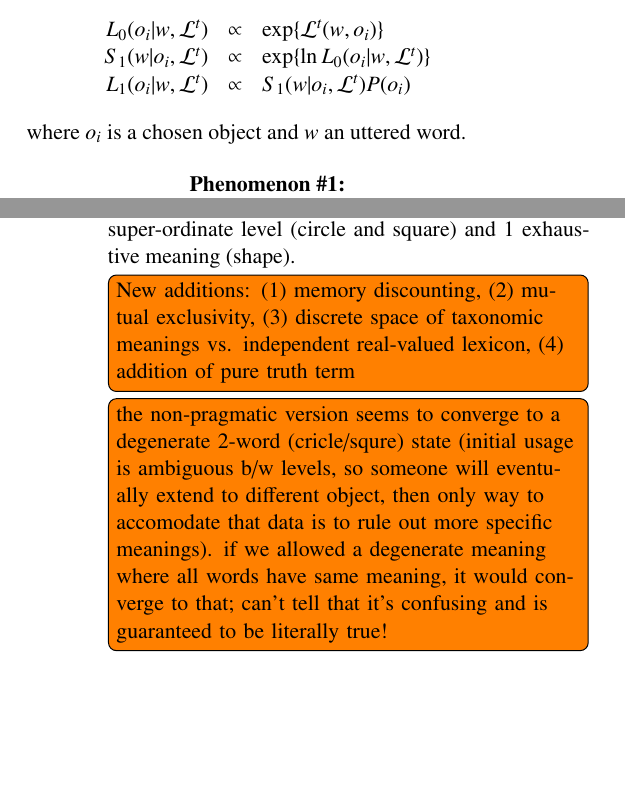
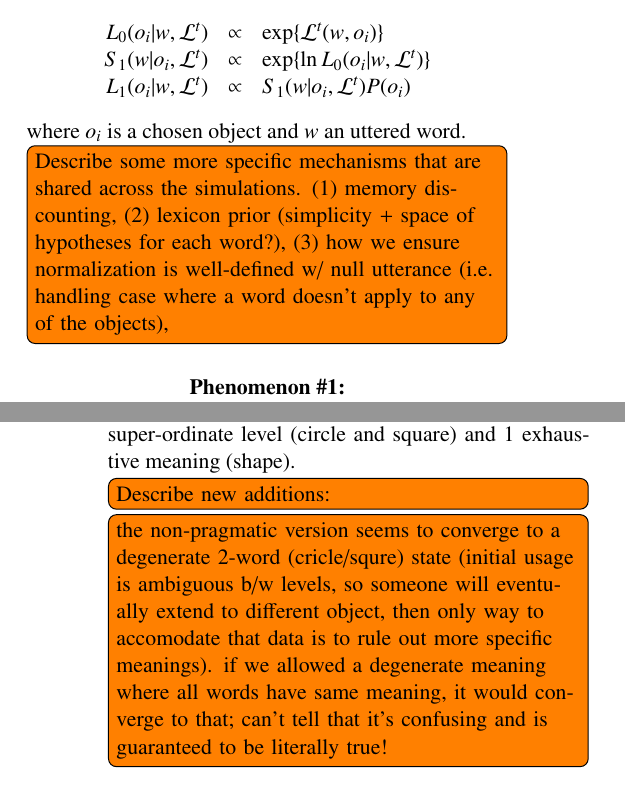
Before and after one commit to hawkrobe/conventions_model, a LaTeX paper (writing/journal_manuscript/conventions_manuscript.tex, which reads writing/journal_manuscript/ContextSensitivity.tex, writing/journal_manuscript/ModelOverview.tex): two parts of the columns of pages 2 and 6 of 7, joined at a grey line, cut so that both start at the same text, the shorter picture padded with empty space. Compiled offline with pdfLaTeX.

Commit message:
add refs

```diff
--- a/writing/journal_manuscript/ContextSensitivity.tex
+++ b/writing/journal_manuscript/ContextSensitivity.tex
@@ -132,7 +132,7 @@ Here we must consider a space of meanings that reflects the conceptual structure
 That is, in addition to 8 meanings at the sub-ordinate level (one for each individual object), we populate the hypothesis space with 4 meanings at the basic-level (striped, spotted, blue, red), 2 meanings at the super-ordinate level (circle and square) and 1 exhaustive meaning (shape).
 
 
- \todo[inline]{New additions: (1) memory discounting, (2) mutual exclusivity, (3) discrete space of taxonomic meanings vs. independent real-valued lexicon, (4) addition of pure truth term}
+ \todo[inline]{Describe new additions: }
 \todo[inline]{the non-pragmatic version seems to converge to a degenerate 2-word (cricle/squre) state (initial usage is ambiguous b/w levels, so someone will eventually extend to different object, then only way to accomodate that data is to rule out more specific meanings). if we allowed a degenerate meaning where all words have same meaning, it would converge to that; can't tell that it's confusing and is guaranteed to be literally true!}
 \todo[inline]{May need to implement baseline model from other papers (e.g. Steels-style, or Spike implementation?) rather than using this version, since it has somewhat different behavior, I think.}
 
--- a/writing/journal_manuscript/ModelOverview.tex
+++ b/writing/journal_manuscript/ModelOverview.tex
@@ -68,3 +68,6 @@ L_1(o_i | w, \mathcal{L}^t) &\propto  & S_1(w | o_i, \mathcal{L}^t) P(o_i)
 $$
 % MF: adjusted this for better vertical spacing wrt adjacent paragraphs
 where $o_i$ is a chosen object and $w$ an uttered word.
+
+\todo[inline]{Describe some more specific mechanisms that are shared across the simulations.
+(1) memory discounting, (2) lexicon prior (simplicity + space of hypotheses for each word?), (3) how we ensure normalization is well-defined w/ null utterance (i.e. handling case where a word doesn't apply to any of the objects),}
```
Also changed, not shown: writing/journal_manuscript/ModelOverview.tex (2 more changed lines).
